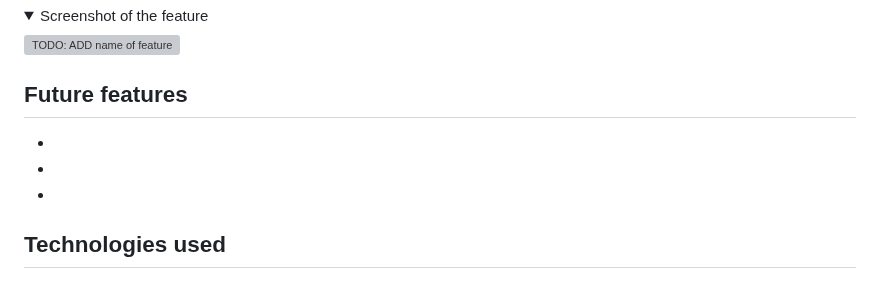
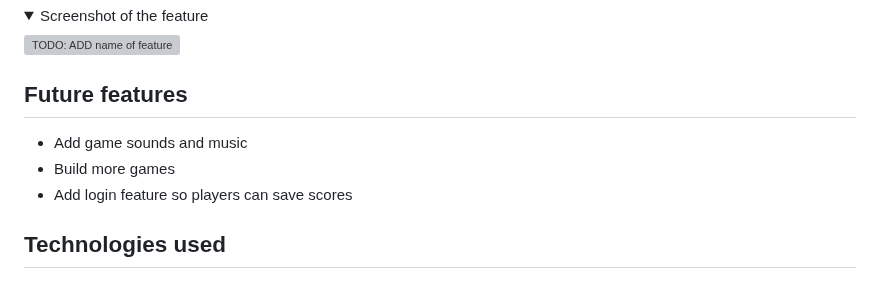
Before and after one commit to NiclO1337/pp2-playtime, a Markdown page: README.md, the part around the change. GitHub-like rendering; folded sections open; grey boxes are pictures that could not be loaded.

Commit message:
Docs: Add future features to README

```diff
--- a/README.md
+++ b/README.md
@@ -112,9 +112,9 @@ TODO: Add text about feature
 
 
 ## Future features
--
--
--
+- Add game sounds and music
+- Build more games
+- Add login feature so players can save scores
 
 
 ## Technologies used
```
